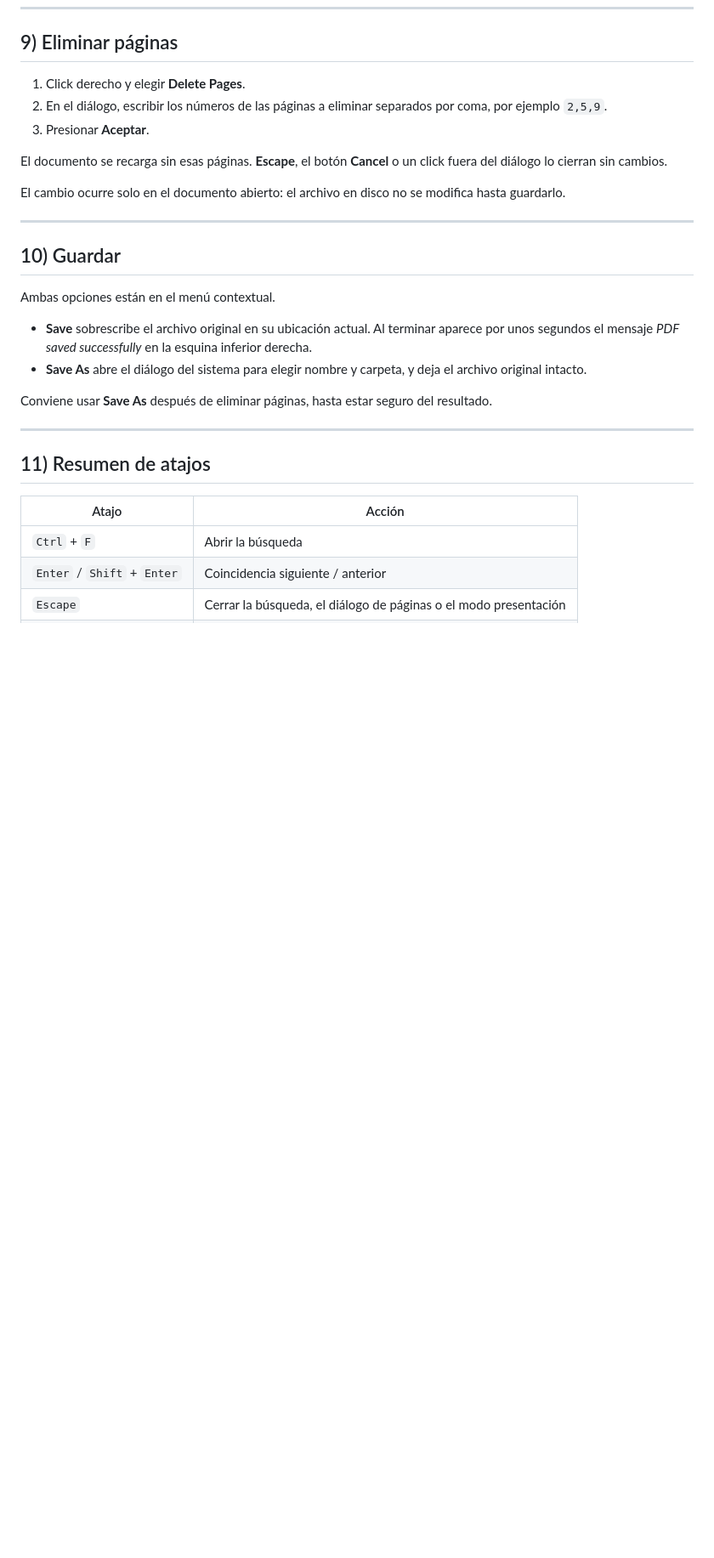
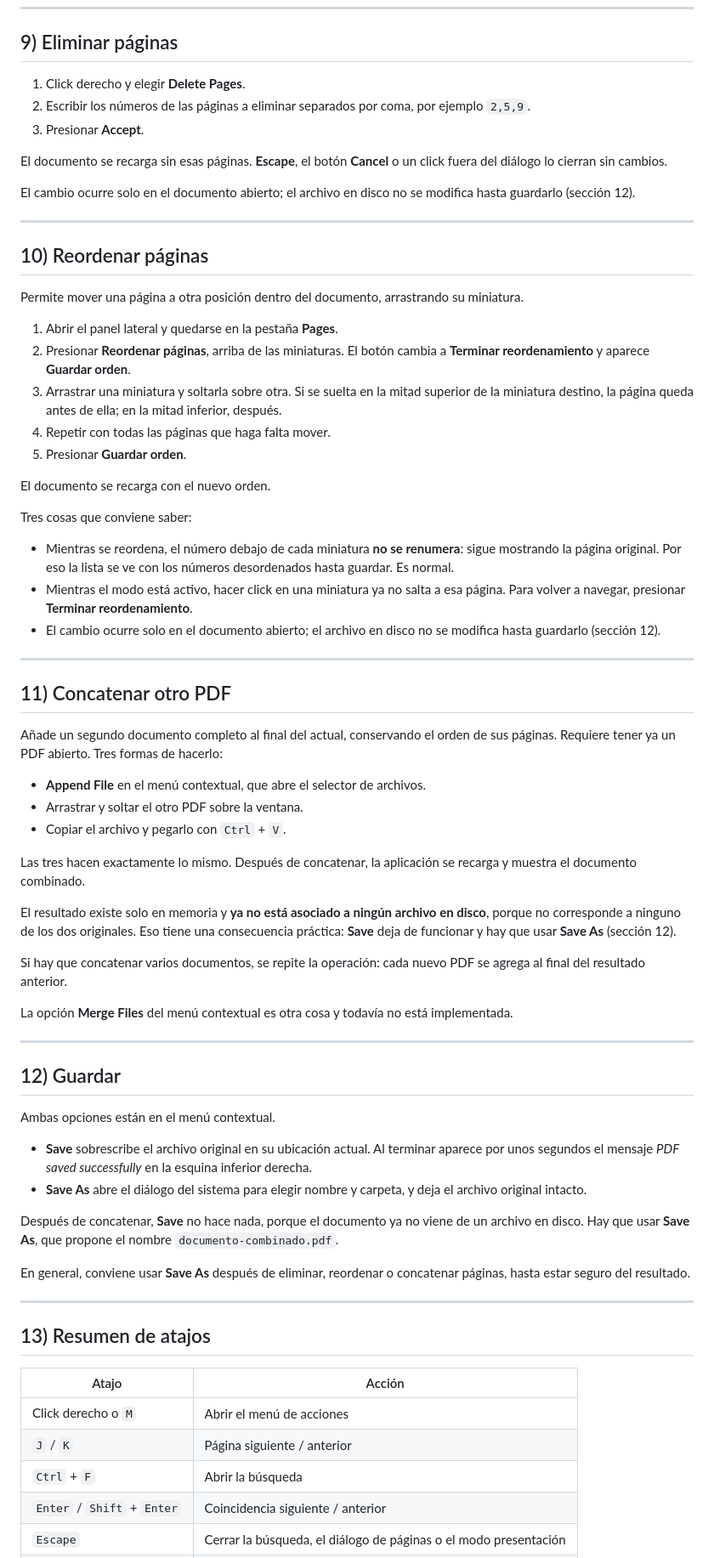
Before and after one commit to Mashtic/LectorPDFMinimalista, a Markdown page: docs/ManualDeUsuario.md, the part around one of its changes. Shown at 85% size. Drawn GitHub-style; blank space fills up the shorter version.

Commit message:
Manual de usuario modificado

```diff
--- a/docs/ManualDeUsuario.md
+++ b/docs/ManualDeUsuario.md
@@ -153,19 +169,72 @@ tecla `C` lo copia al portapapeles.
 ## 9) Eliminar páginas
 
 1. Click derecho y elegir **Delete Pages**.
-2. En el diálogo, escribir los números de las páginas a eliminar separados por
-   coma, por ejemplo `2,5,9`.
-3. Presionar **Aceptar**.
+2. Escribir los números de las páginas a eliminar separados por coma, por
+   ejemplo `2,5,9`.
+3. Presionar **Accept**.
 
 El documento se recarga sin esas páginas. **Escape**, el botón **Cancel** o un
 click fuera del diálogo lo cierran sin cambios.
 
-El cambio ocurre solo en el documento abierto: el archivo en disco no se
-modifica hasta guardarlo.
+El cambio ocurre solo en el documento abierto; el archivo en disco no se
+modifica hasta guardarlo (sección 12).
 
 ---
 
-## 10) Guardar
+## 10) Reordenar páginas
+
+Permite mover una página a otra posición dentro del documento, arrastrando su
+miniatura.
+
+1. Abrir el panel lateral y quedarse en la pestaña **Pages**.
+2. Presionar **Reordenar páginas**, arriba de las miniaturas. El botón cambia a
+   **Terminar reordenamiento** y aparece **Guardar orden**.
+3. Arrastrar una miniatura y soltarla sobre otra. Si se suelta en la mitad
+   superior de la miniatura destino, la página queda antes de ella; en la mitad
+   inferior, después.
+4. Repetir con todas las páginas que haga falta mover.
+5. Presionar **Guardar orden**.
+
+El documento se recarga con el nuevo orden.
+
+Tres cosas que conviene saber:
+
+- Mientras se reordena, el número debajo de cada miniatura **no se renumera**:
+  sigue mostrando la página original. Por eso la lista se ve con los números
+  desordenados hasta guardar. Es normal.
+- Mientras el modo está activo, hacer click en una miniatura ya no salta a esa
+  página. Para volver a navegar, presionar **Terminar reordenamiento**.
+- El cambio ocurre solo en el documento abierto; el archivo en disco no se
+  modifica hasta guardarlo (sección 12).
+
+---
+
+## 11) Concatenar otro PDF
+
+Añade un segundo documento completo al final del actual, conservando el orden de
+sus páginas. Requiere tener ya un PDF abierto. Tres formas de hacerlo:
+
+- **Append File** en el menú contextual, que abre el selector de archivos.
+- Arrastrar y soltar el otro PDF sobre la ventana.
+- Copiar el archivo y pegarlo con `Ctrl` + `V`.
+
+Las tres hacen exactamente lo mismo. Después de concatenar, la aplicación se
+recarga y muestra el documento combinado.
+
+El resultado existe solo en memoria y **ya no está asociado a ningún archivo en
+disco**, porque no corresponde a ninguno de los dos originales. Eso tiene una
+consecuencia práctica: **Save** deja de funcionar y hay que usar **Save As**
+(sección 12).
+
+Si hay que concatenar varios documentos, se repite la operación: cada nuevo PDF
+se agrega al final del resultado anterior.
+
+La opción **Merge Files** del menú contextual es otra cosa y todavía no está
+implementada.
+
+---
+
+## 12) Guardar
 
 Ambas opciones están en el menú contextual.
 
@@ -175,15 +244,21 @@ Ambas opciones están en el menú contextual.
 - **Save As** abre el diálogo del sistema para elegir nombre y carpeta, y deja
   el archivo original intacto.
 
-Conviene usar **Save As** después de eliminar páginas, hasta estar seguro del
-resultado.
+Después de concatenar, **Save** no hace nada, porque el documento ya no viene de
+un archivo en disco. Hay que usar **Save As**, que propone el nombre
+`documento-combinado.pdf`.
+
+En general, conviene usar **Save As** después de eliminar, reordenar o
+concatenar páginas, hasta estar seguro del resultado.
 
 ---
 
-## 11) Resumen de atajos
+## 13) Resumen de atajos
 
 | Atajo | Acción |
 | --- | --- |
+| Click derecho o `M` | Abrir el menú de acciones |
+| `J` / `K` | Página siguiente / anterior |
 | `Ctrl` + `F` | Abrir la búsqueda |
 | `Enter` / `Shift` + `Enter` | Coincidencia siguiente / anterior |
 | `Escape` | Cerrar la búsqueda, el diálogo de páginas o el modo presentación |
```
Also changed, not shown: other parts of docs/ManualDeUsuario.md (+61 -30 lines).
